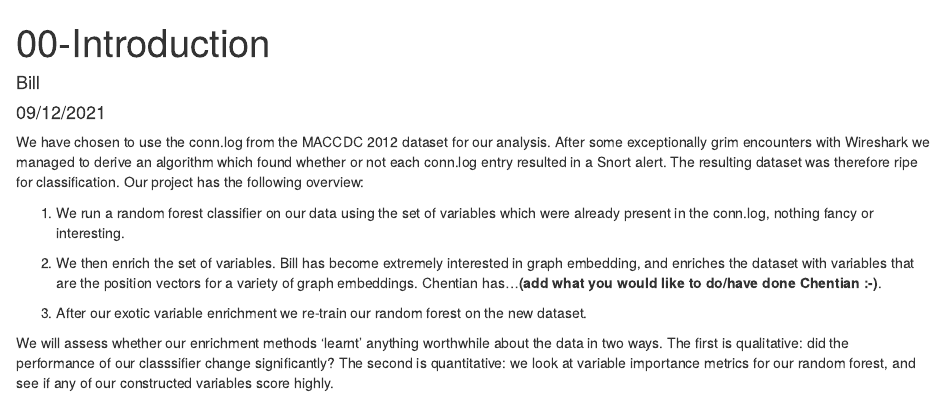
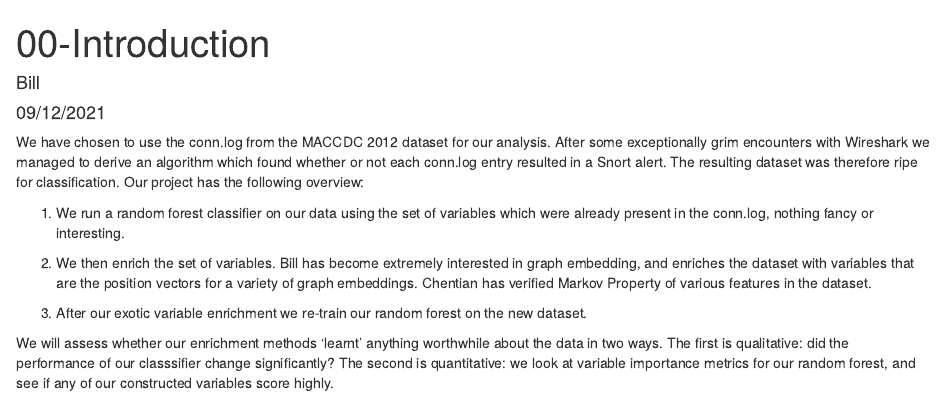
Before and after one commit to billnunn/Assessment-2-Bill-Chentian, an R Markdown document (Report/00-Introduction.Rmd): the page in a window 1100 px wide, from its top. Rendered offline with R 4.5, knitr and Pandoc, with nearby package versions.

Commit message:
Update 00-Introduction.Rmd

```diff
--- a/Report/00-Introduction.Rmd
+++ b/Report/00-Introduction.Rmd
@@ -13,7 +13,7 @@ We have chosen to use the conn.log from the MACCDC 2012 dataset for our analysis
 
 1. We run a random forest classifier on our data using the set of variables which were already present in the conn.log, nothing fancy or interesting.
 
-2. We then enrich the set of variables. Bill has become extremely interested in graph embedding, and enriches the dataset with variables that are the position vectors for a variety of graph embeddings. Chentian has...**(add what you would like to do/have done Chentian :-)**.
+2. We then enrich the set of variables. Bill has become extremely interested in graph embedding, and enriches the dataset with variables that are the position vectors for a variety of graph embeddings. Chentian has verified Markov Property of various features in the dataset.
 
 3. After our exotic variable enrichment we re-train our random forest on the new dataset.
 
```
